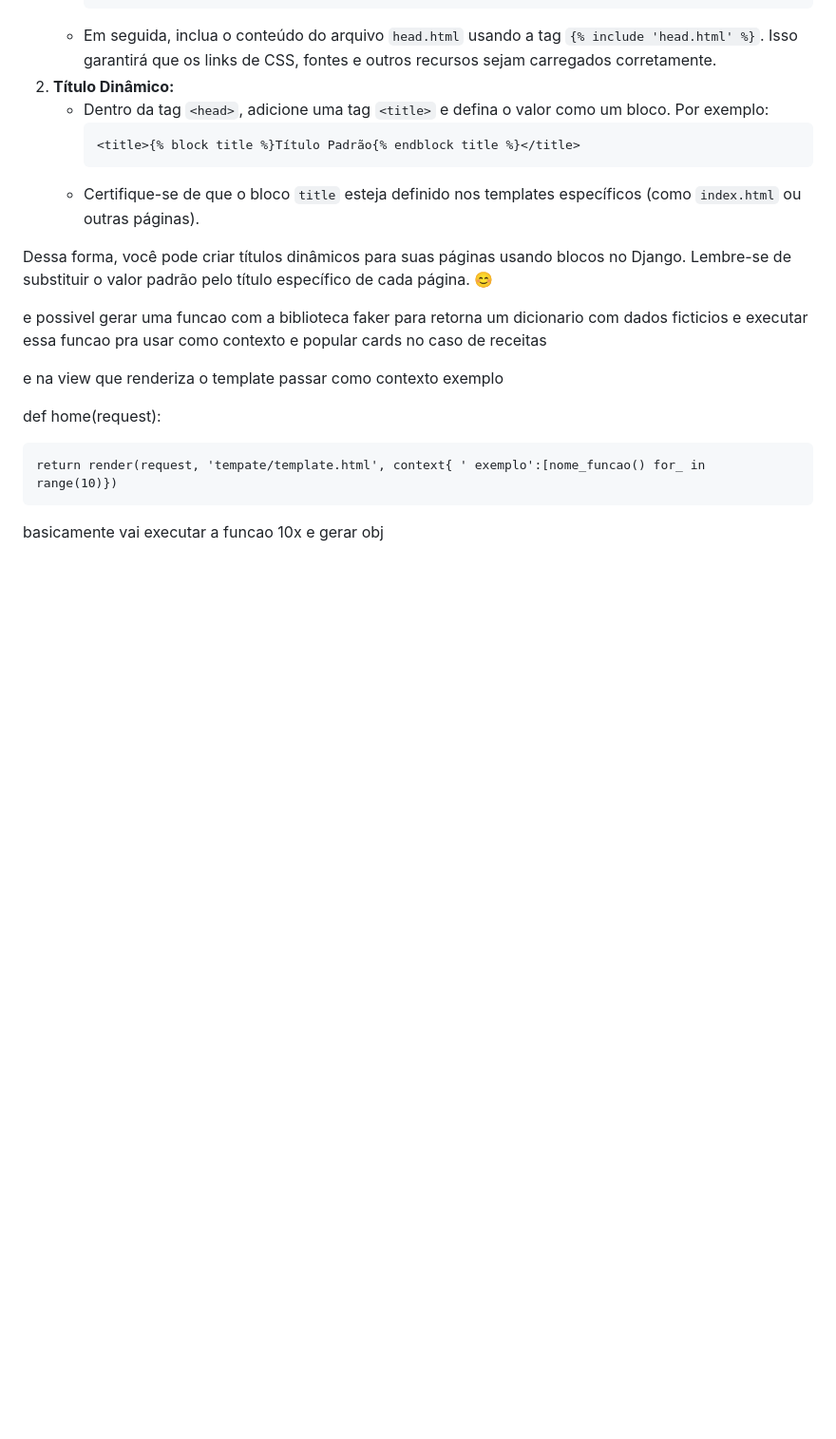
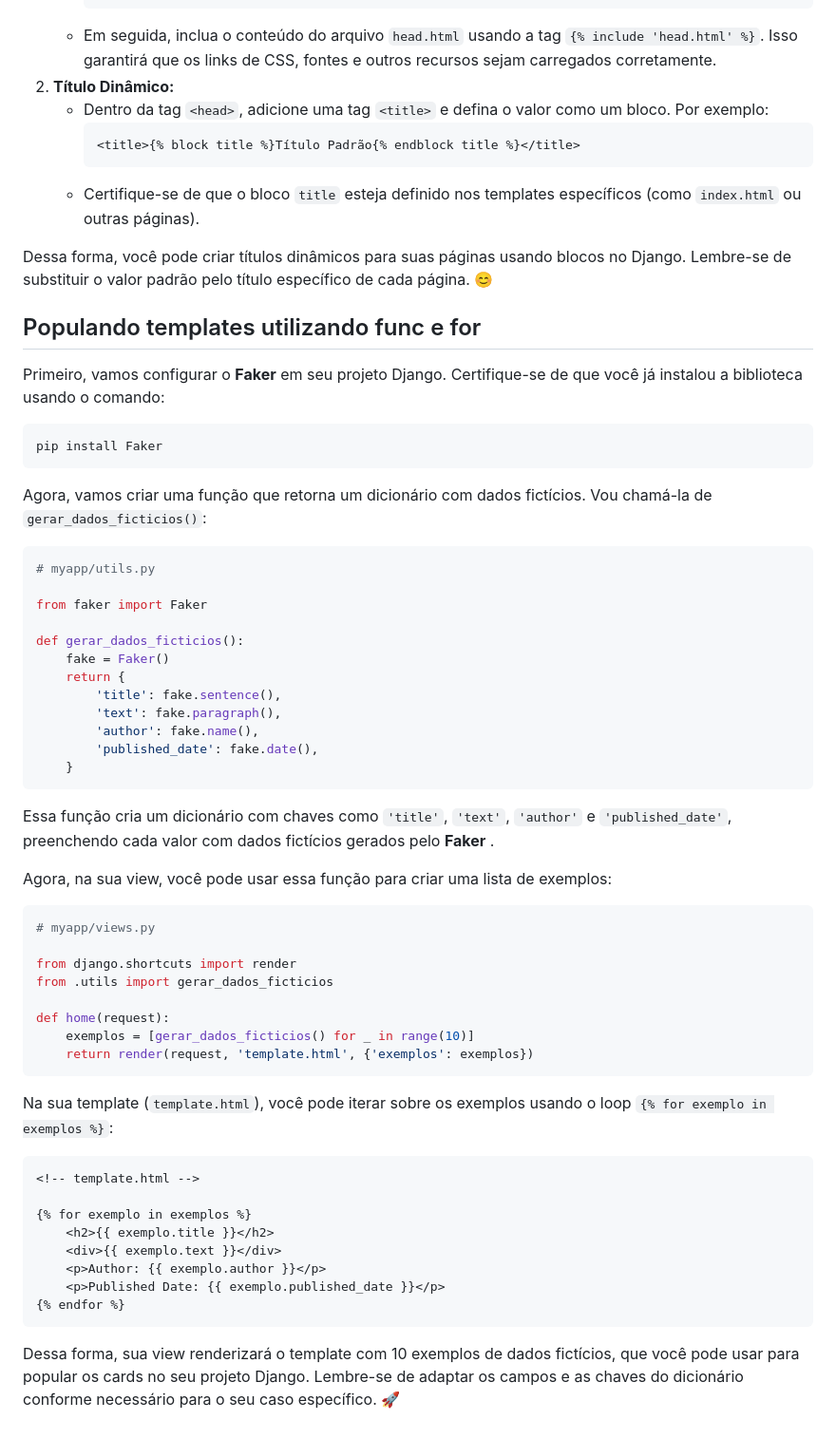
Before and after one commit to eliasfmartins/curso_django, a Markdown page: resume.md, the part around the change. Shown at 95% size. Rendered like a GitHub page; blank space fills up the shorter version.

Commit message:
feat: formatando

````diff
--- a/resume.md
+++ b/resume.md
@@ -384,12 +384,58 @@ Para criar um título dinâmico nos templates do Django, siga estas etapas:
 
 Dessa forma, você pode criar títulos dinâmicos para suas páginas usando blocos no Django. Lembre-se de substituir o valor padrão pelo título específico de cada página. 😊
 
-e possivel gerar uma funcao com a biblioteca faker para retorna um dicionario com dados ficticios e executar essa funcao pra usar como contexto e popular cards no caso de receitas
 
-e na view que renderiza o template passar como contexto exemplo
+## Populando templates utilizando func e for
+
+Primeiro, vamos configurar o **Faker** em seu projeto Django. Certifique-se de que você já instalou a biblioteca usando o comando:
+
+```bash
+pip install Faker
+```
+
+Agora, vamos criar uma função que retorna um dicionário com dados fictícios. Vou chamá-la de `gerar_dados_ficticios()`:
+
+```python
+# myapp/utils.py
+
+from faker import Faker
+
+def gerar_dados_ficticios():
+    fake = Faker()
+    return {
+        'title': fake.sentence(),
+        'text': fake.paragraph(),
+        'author': fake.name(),
+        'published_date': fake.date(),
+    }
+```
+
+Essa função cria um dicionário com chaves como `'title'`, `'text'`, `'author'` e `'published_date'`, preenchendo cada valor com dados fictícios gerados pelo  **Faker** .
+
+Agora, na sua view, você pode usar essa função para criar uma lista de exemplos:
+
+```python
+# myapp/views.py
+
+from django.shortcuts import render
+from .utils import gerar_dados_ficticios
 
 def home(request):
+    exemplos = [gerar_dados_ficticios() for _ in range(10)]
+    return render(request, 'template.html', {'exemplos': exemplos})
+```
 
-    return render(request, 'tempate/template.html', context{ ' exemplo':[nome_funcao() for_ in  range(10)})
+Na sua template (`template.html`), você pode iterar sobre os exemplos usando o loop `{% for exemplo in exemplos %}`:
 
-basicamente vai executar a funcao 10x e gerar obj
+```html
+<!-- template.html -->
+
+{% for exemplo in exemplos %}
+    <h2>{{ exemplo.title }}</h2>
+    <div>{{ exemplo.text }}</div>
+    <p>Author: {{ exemplo.author }}</p>
+    <p>Published Date: {{ exemplo.published_date }}</p>
+{% endfor %}
+```
+
+Dessa forma, sua view renderizará o template com 10 exemplos de dados fictícios, que você pode usar para popular os cards no seu projeto Django. Lembre-se de adaptar os campos e as chaves do dicionário conforme necessário para o seu caso específico. 🚀
````
